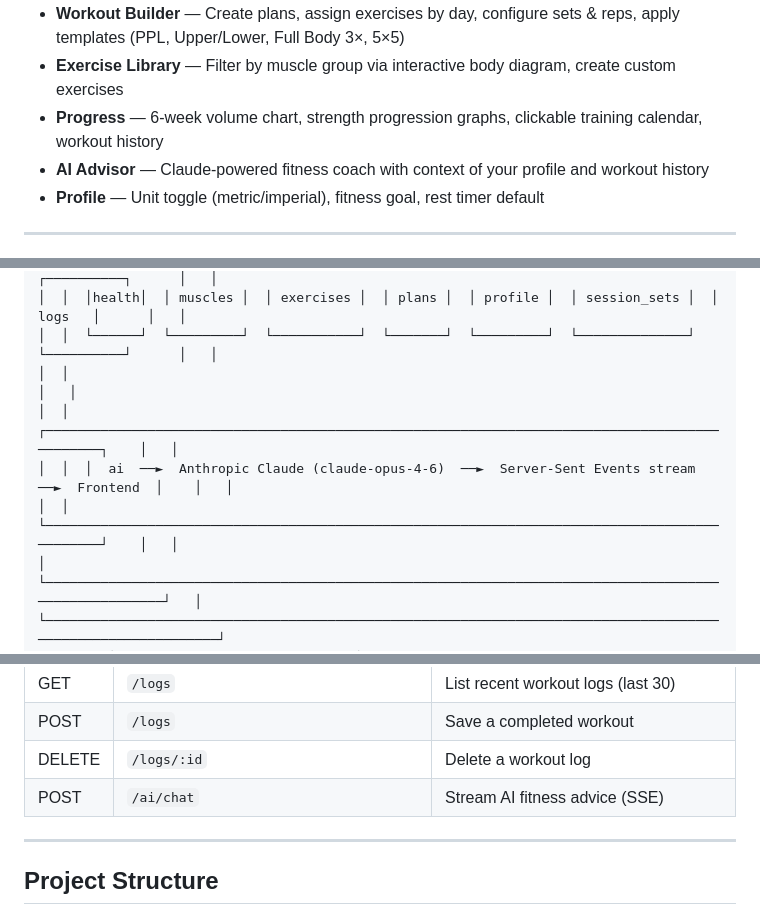
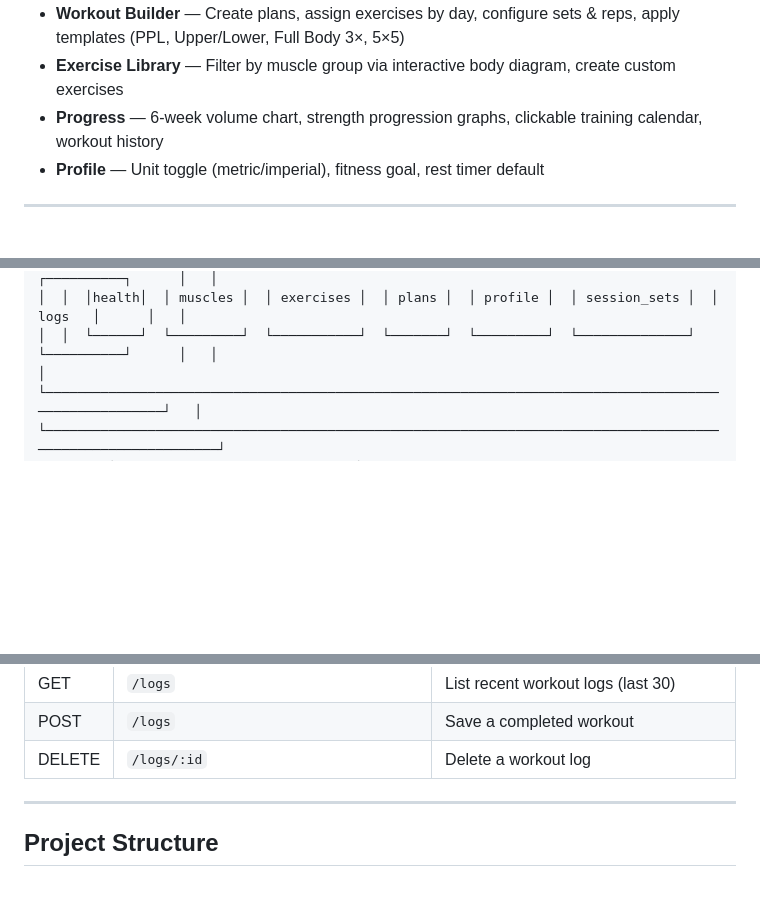
Before and after one commit to ChangZongWu/kinetic, a Markdown page: README.md, 3 parts joined by grey strips. Rendered like a GitHub page; blank space fills up the shorter version.

```diff
--- a/README.md
+++ b/README.md
@@ -18,7 +18,6 @@ A premium fitness tracking app with a dark theme, interactive muscle selector, A
 - **Workout Builder** — Create plans, assign exercises by day, configure sets & reps, apply templates (PPL, Upper/Lower, Full Body 3×, 5×5)
 - **Exercise Library** — Filter by muscle group via interactive body diagram, create custom exercises
 - **Progress** — 6-week volume chart, strength progression graphs, clickable training calendar, workout history
-- **AI Advisor** — Claude-powered fitness coach with context of your profile and workout history
 - **Profile** — Unit toggle (metric/imperial), fitness goal, rest timer default
 
 ---
@@ -66,10 +65,6 @@ A premium fitness tracking app with a dark theme, interactive muscle selector, A
 │  │  ┌──────┐  ┌─────────┐  ┌───────────┐  ┌───────┐  ┌─────────┐  ┌──────────────┐  ┌──────────┐      │   │
 │  │  │health│  │ muscles │  │ exercises │  │ plans │  │ profile │  │ session_sets │  │   logs   │      │   │
 │  │  └──────┘  └─────────┘  └───────────┘  └───────┘  └─────────┘  └──────────────┘  └──────────┘      │   │
-│  │                                                                                                        │   │
-│  │  ┌──────────────────────────────────────────────────────────────────────────────────────────────┐    │   │
-│  │  │  ai  ──►  Anthropic Claude (claude-opus-4-6)  ──►  Server-Sent Events stream  ──►  Frontend  │    │   │
-│  │  └──────────────────────────────────────────────────────────────────────────────────────────────┘    │   │
 │  └──────────────────────────────────────────────────────────────────────────────────────────────────────┘   │
 └─────────────────────────────────────────────────────────────────────────────────────────────────────────────┘
          │  ① JWT verification          │  ② DB queries (Supabase service key)          ▲  Results
@@ -162,7 +148,6 @@ All endpoints require `Authorization: Bearer <JWT>` except `/health`, `/muscles`
 | GET | `/logs` | List recent workout logs (last 30) |
 | POST | `/logs` | Save a completed workout |
 | DELETE | `/logs/:id` | Delete a workout log |
-| POST | `/ai/chat` | Stream AI fitness advice (SSE) |
 
 ---
 
```
Also changed, not shown: other parts of README.md (+9 -22 lines).
